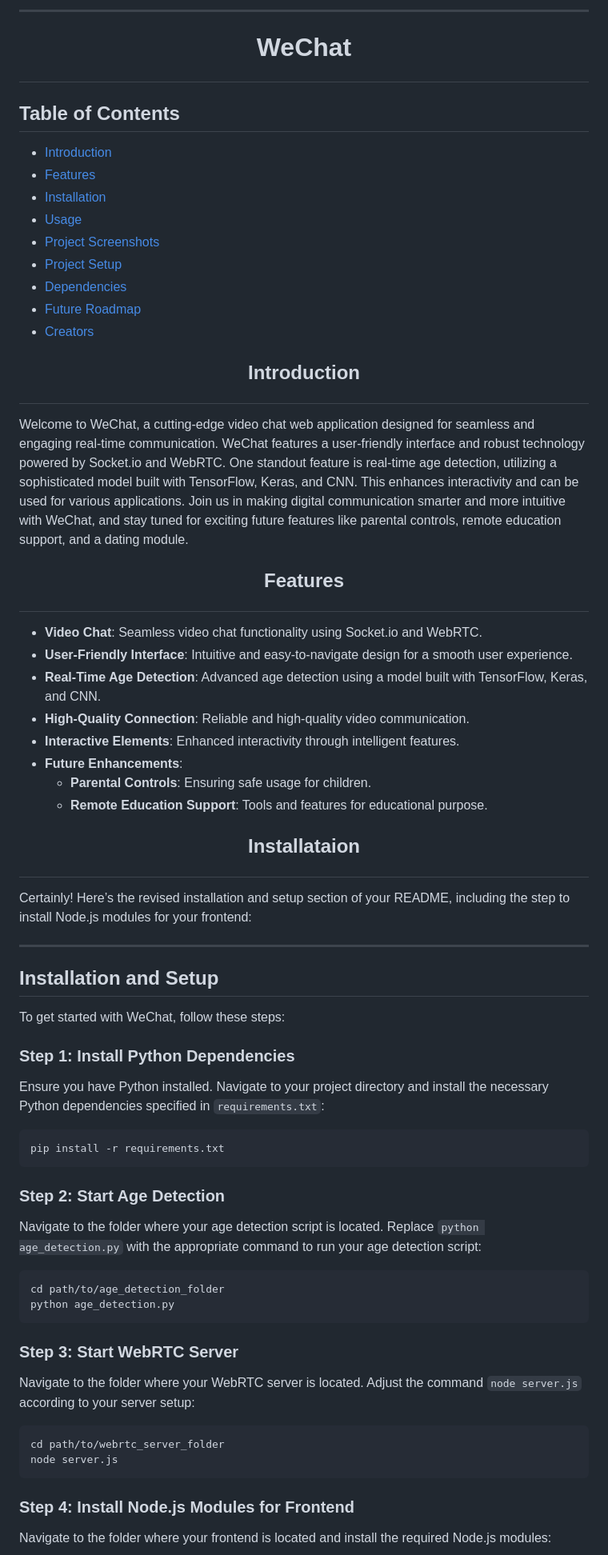
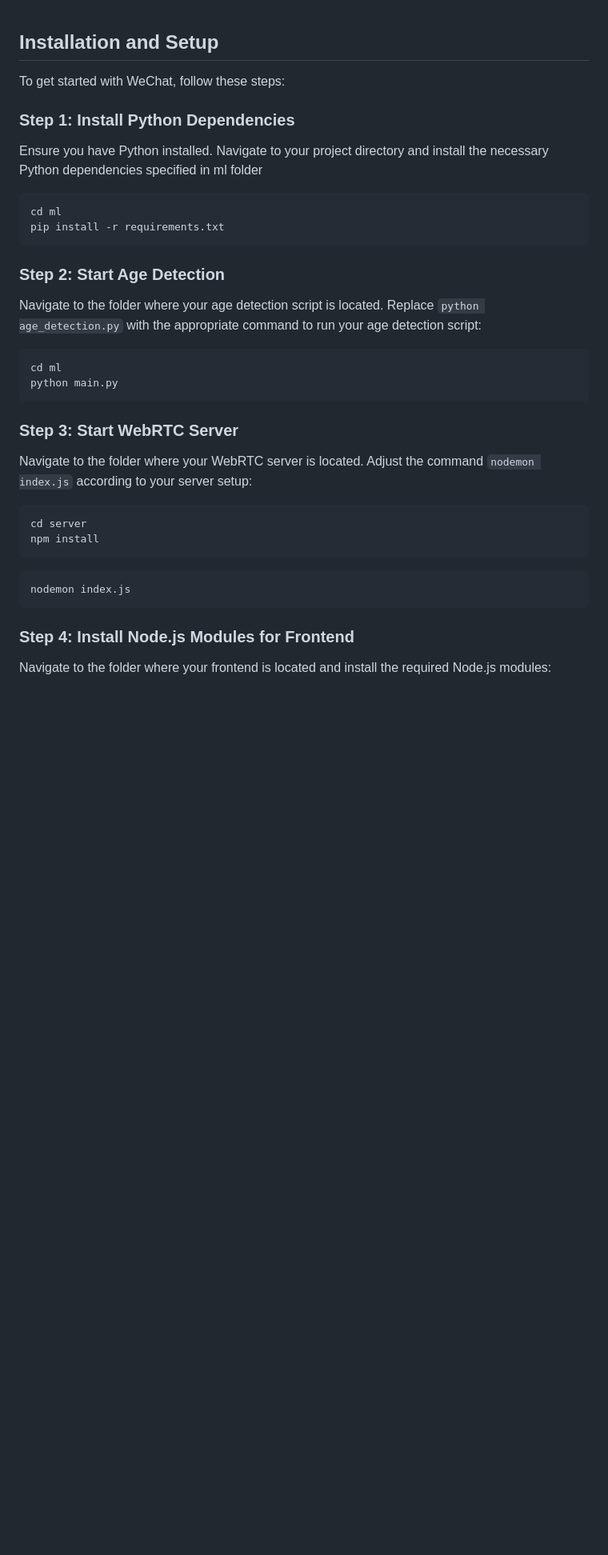
Before and after one commit to sahuf2003/WeChat, a Markdown page: README.md, the part around one of its changes. Shown at 80% size. Drawn GitHub-style; blank space fills up the shorter version.

````diff
--- a/README.md
+++ b/README.md
@@ -1,36 +1,3 @@
----
-
-# <p align="center">WeChat</p>
-
-## Table of Contents
-- [Introduction](#introduction)
-- [Features](#features)
-- [Installation](#installation)
-- [Usage](#usage)
-- [Project Screenshots](#project-screenshots)
-- [Project Setup](#project-setup)
-- [Dependencies](#dependencies)
-- [Future Roadmap](#future-roadmap)
-- [Creators](#creators)
-
-## <p align="center">Introduction</p>
-Welcome to WeChat, a cutting-edge video chat web application designed for seamless and engaging real-time communication. WeChat features a user-friendly interface and robust technology powered by Socket.io and WebRTC. One standout feature is real-time age detection, utilizing a sophisticated model built with TensorFlow, Keras, and CNN. This enhances interactivity and can be used for various applications. Join us in making digital communication smarter and more intuitive with WeChat, and stay tuned for exciting future features like parental controls, remote education support, and a dating module.
-
-## <p align="center">Features</p>
-
-- **Video Chat**: Seamless video chat functionality using Socket.io and WebRTC.
-- **User-Friendly Interface**: Intuitive and easy-to-navigate design for a smooth user experience.
-- **Real-Time Age Detection**: Advanced age detection using a model built with TensorFlow, Keras, and CNN.
-- **High-Quality Connection**: Reliable and high-quality video communication.
-- **Interactive Elements**: Enhanced interactivity through intelligent features.
-- **Future Enhancements**:
-  - **Parental Controls**: Ensuring safe usage for children.
-  - **Remote Education Support**: Tools and features for educational purpose.
-
-## <p align="center">Installataion</p>
-Certainly! Here’s the revised installation and setup section of your README, including the step to install Node.js modules for your frontend:
-
----
 
 ## Installation and Setup
 
@@ -38,9 +5,12 @@ To get started with WeChat, follow these steps:
 
 ### Step 1: Install Python Dependencies
 
-Ensure you have Python installed. Navigate to your project directory and install the necessary Python dependencies specified in `requirements.txt`:
+Ensure you have Python installed. Navigate to your project directory and install the necessary Python dependencies specified in
+ml folder
+
 
 ```bash
+cd ml
 pip install -r requirements.txt
 ```
 
@@ -49,17 +19,20 @@ pip install -r requirements.txt
 Navigate to the folder where your age detection script is located. Replace `python age_detection.py` with the appropriate command to run your age detection script:
 
 ```bash
-cd path/to/age_detection_folder
-python age_detection.py
+cd ml
+python main.py
 ```
 
 ### Step 3: Start WebRTC Server
 
-Navigate to the folder where your WebRTC server is located. Adjust the command `node server.js` according to your server setup:
+Navigate to the folder where your WebRTC server is located. Adjust the command `nodemon index.js` according to your server setup:
 
 ```bash
-cd path/to/webrtc_server_folder
-node server.js
+cd server
+npm install
+```
+```bash
+nodemon index.js
 ```
 
 ### Step 4: Install Node.js Modules for Frontend
````
Also changed, not shown: other parts of README.md (+1 -1 lines).
